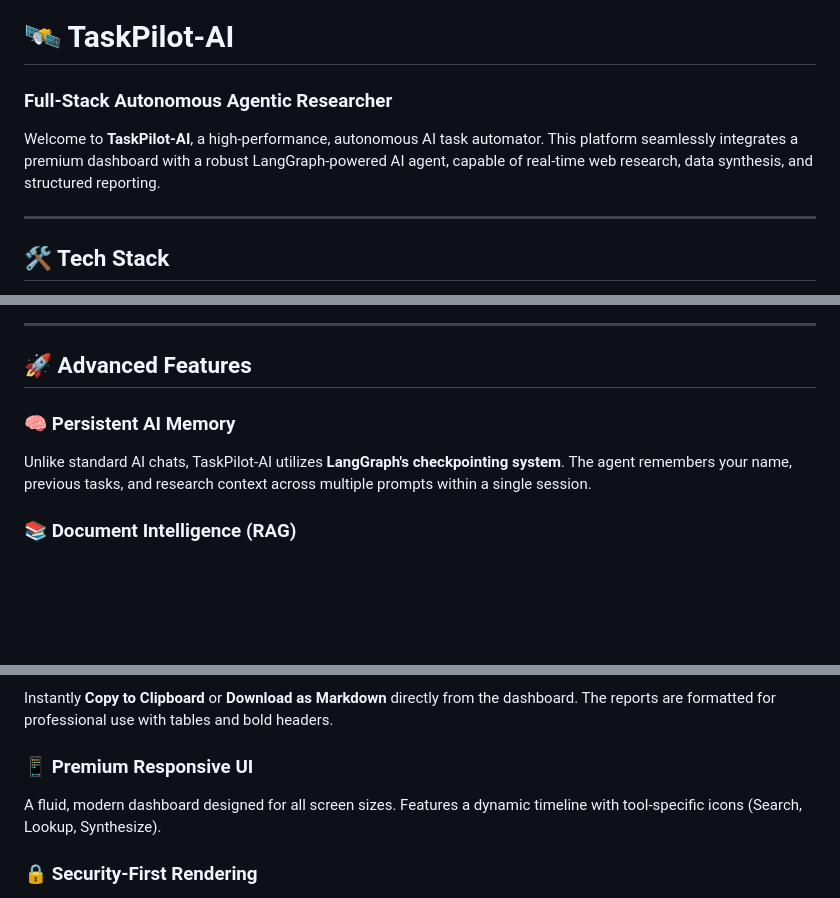
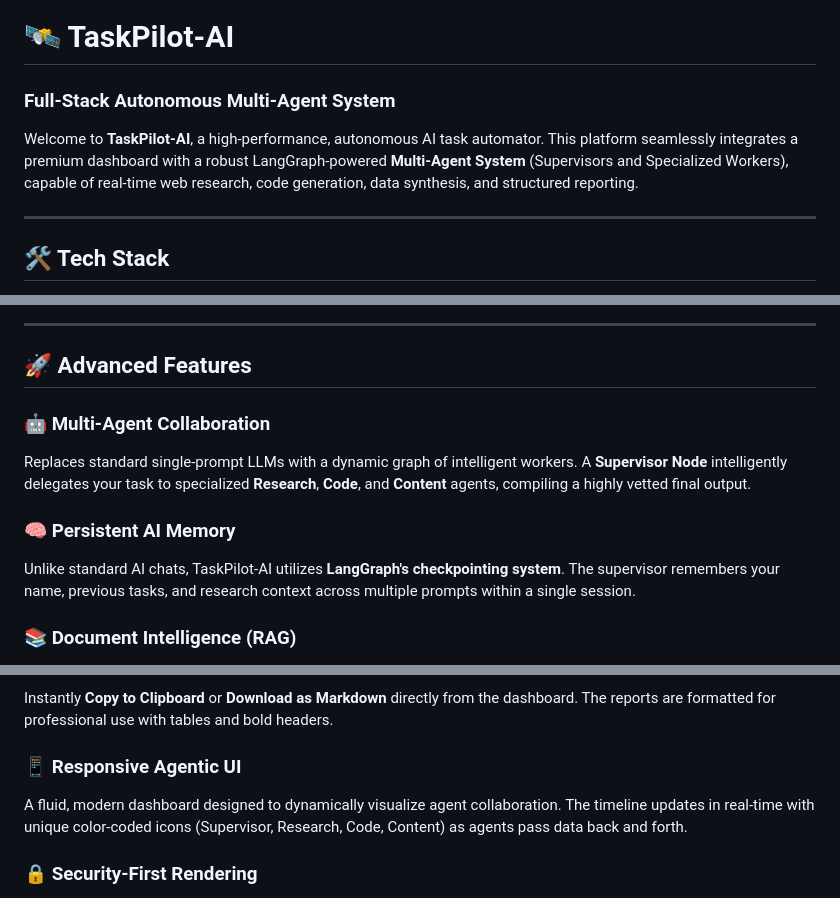
Before and after one commit to avy2025/TaskPilotAI-, a Markdown page: README.md, 3 parts joined by grey strips. GitHub-like rendering; blank space fills up the shorter version.

Commit message:
docs: update README to reflect multi-agent capabilities

```diff
--- a/README.md
+++ b/README.md
@@ -1,7 +1,7 @@
 # 🛰️ TaskPilot-AI
-### Full-Stack Autonomous Agentic Researcher
+### Full-Stack Autonomous Multi-Agent System
 
-Welcome to **TaskPilot-AI**, a high-performance, autonomous AI task automator. This platform seamlessly integrates a premium dashboard with a robust LangGraph-powered AI agent, capable of real-time web research, data synthesis, and structured reporting.
+Welcome to **TaskPilot-AI**, a high-performance, autonomous AI task automator. This platform seamlessly integrates a premium dashboard with a robust LangGraph-powered **Multi-Agent System** (Supervisors and Specialized Workers), capable of real-time web research, code generation, data synthesis, and structured reporting.
 
 ---
 
@@ -52,8 +54,11 @@ graph TD
 
 ## 🚀 Advanced Features
 
+### 🤖 Multi-Agent Collaboration
+Replaces standard single-prompt LLMs with a dynamic graph of intelligent workers. A **Supervisor Node** intelligently delegates your task to specialized **Research**, **Code**, and **Content** agents, compiling a highly vetted final output.
+
 ### 🧠 Persistent AI Memory
-Unlike standard AI chats, TaskPilot-AI utilizes **LangGraph's checkpointing system**. The agent remembers your name, previous tasks, and research context across multiple prompts within a single session.
+Unlike standard AI chats, TaskPilot-AI utilizes **LangGraph's checkpointing system**. The supervisor remembers your name, previous tasks, and research context across multiple prompts within a single session.
 
 ### 📚 Document Intelligence (RAG)
 Armed with a dedicated RAG pipeline, the system can parse **PDF** and **TXT** files. It converts text into high-dimensional vectors stored in a local **FAISS** index for millisecond-latency retrieval.
@@ -64,8 +69,8 @@ Integrated `AbortController` functionality allowing users to instantly cancel a
 ### 📥 Report Exporting
 Instantly **Copy to Clipboard** or **Download as Markdown** directly from the dashboard. The reports are formatted for professional use with tables and bold headers.
 
-### 📱 Premium Responsive UI
-A fluid, modern dashboard designed for all screen sizes. Features a dynamic timeline with tool-specific icons (Search, Lookup, Synthesize).
+### 📱 Responsive Agentic UI
+A fluid, modern dashboard designed to dynamically visualize agent collaboration. The timeline updates in real-time with unique color-coded icons (Supervisor, Research, Code, Content) as agents pass data back and forth.
 
 ### 🔒 Security-First Rendering
 All AI reports are processed through **DOMPurify** before being rendered, ensuring zero risk of XSS or malicious code injection from hallucinated outputs.
```
Also changed, not shown: other parts of README.md (+11 -9 lines).
